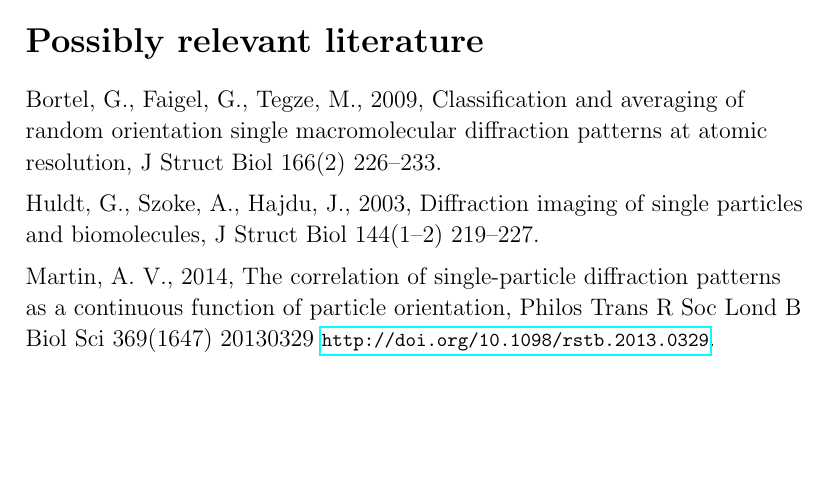
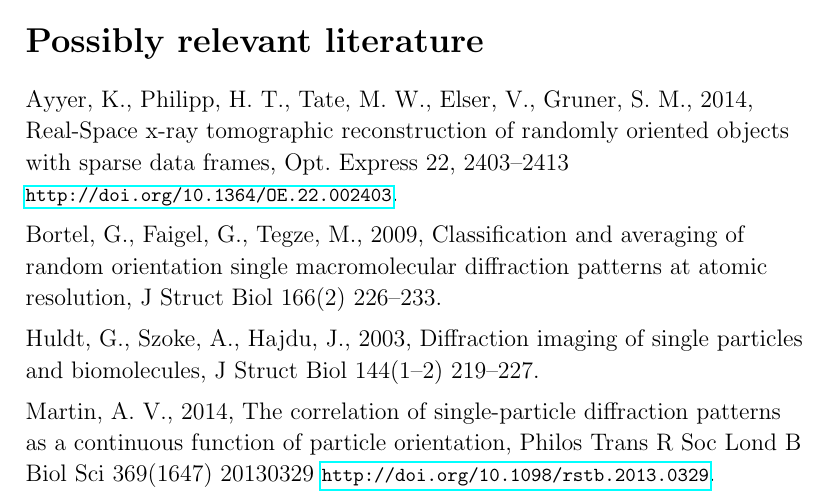
Before and after one commit to davidwhogg/DiffractionMicroscopy, a LaTeX document (papers/gaussian.tex): part of page 10 of 10 before the commit and part of page 10 of 11 after it, cut so that both start at the same text, the shorter picture padded with empty space. Compiled offline with pdfLaTeX; a LaTeX package or settings file that is missing is left out.

Commit message:
notes to self; elser

```diff
--- a/papers/gaussian.tex
+++ b/papers/gaussian.tex
@@ -373,20 +377,25 @@ hash \texttt{\githash\,(\gitdate)}.
 \section*{Possibly relevant literature}\raggedright
 \begin{trivlist}
 \item
-Bortel, G., Faigel, G., Tegze, M., 2009,
+Ayyer,~K., Philipp,~H.~T., Tate,~M.~W., Elser,~V., Gruner,~S.~M., 2014,
+Real-Space x-ray tomographic reconstruction of randomly oriented objects with sparse data frames,
+Opt.\ Express 22, 2403--2413
+\doi{10.1364/OE.22.002403}.
+\item
+Bortel,~G., Faigel,~G., Tegze,~M., 2009,
 Classification and averaging of random orientation single macromolecular diffraction patterns at atomic resolution,
 J Struct Biol 166(2) 226--233.
 \item
-Huldt, G., Szoke, A., Hajdu, J., 2003,
+Huldt,~G., Szoke,~A., Hajdu,~J., 2003,
 Diffraction imaging of single particles and biomolecules,
 J Struct Biol 144(1--2) 219--227.
 \item
-Martin, A. V., 2014,
+Martin,~A.~V., 2014,
 The correlation of single-particle diffraction patterns as a continuous function of particle orientation,
 Philos Trans R Soc Lond B Biol Sci 369(1647) 20130329
 \doi{10.1098/rstb.2013.0329}.
 \item
-Tegze, M., Bortel, G., 2012,
+Tegze,~M., Bortel,~G., 2012,
 Atomic structure of a single large biomolecule from diffraction patterns of random orientations,
 J Struct Biol 179(1) 41--45
 \doi{10.1016/j.jsb.2012.04.014}.
```
Also changed, not shown: papers/gaussian.tex (4 more changed lines).
